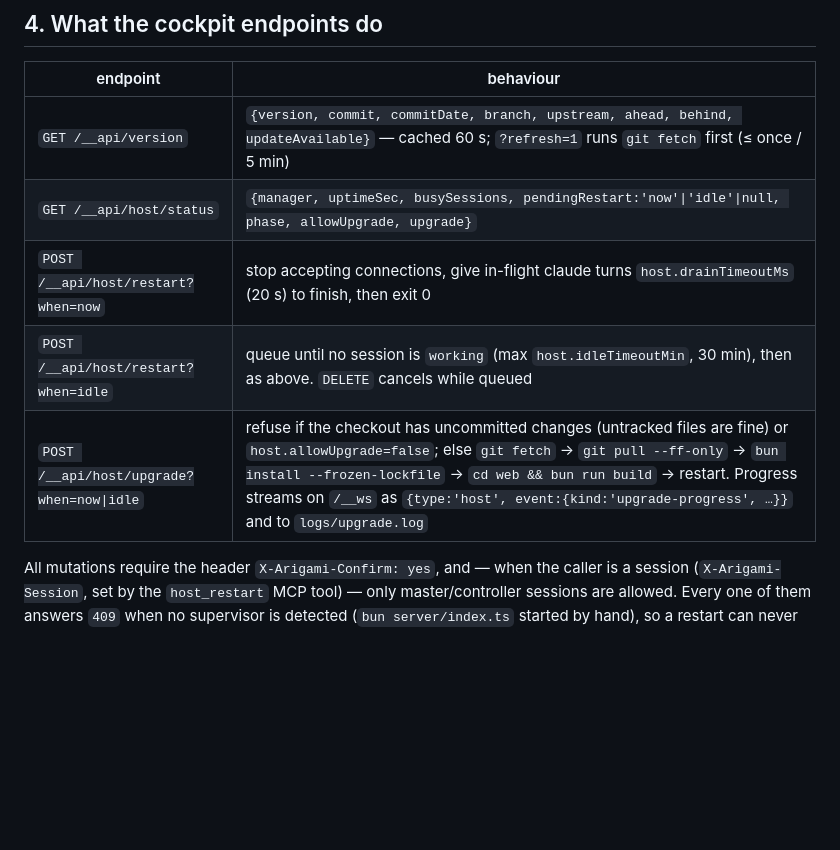
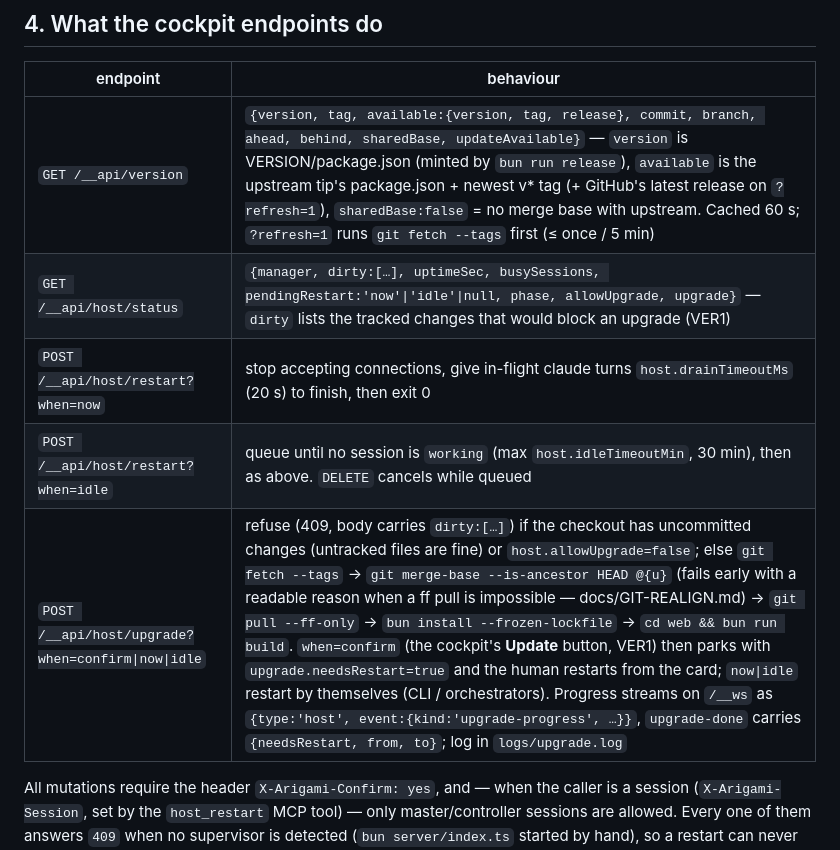
Before and after one commit to maor700/arigami, a Markdown page: docs/DEPLOY.md, the part around the change. Drawn GitHub-style; blank space fills up the shorter version.

Commit message:
docs: GIT-REALIGN — שתי אופציות ליישור master מול origin/master, מספרים והמלצה; DEPLOY/INSTALL לפי VER1

```diff
--- a/docs/DEPLOY.md
+++ b/docs/DEPLOY.md
@@ -77,11 +77,11 @@ pm2 start "bun server/index.ts" --name arigami --cwd /opt/arigami && pm2 save
 
 | endpoint | behaviour |
 |---|---|
-| `GET /__api/version` | `{version, commit, commitDate, branch, upstream, ahead, behind, updateAvailable}` — cached 60 s; `?refresh=1` runs `git fetch` first (≤ once / 5 min) |
-| `GET /__api/host/status` | `{manager, uptimeSec, busySessions, pendingRestart:'now'\|'idle'\|null, phase, allowUpgrade, upgrade}` |
+| `GET /__api/version` | `{version, tag, available:{version, tag, release}, commit, branch, ahead, behind, sharedBase, updateAvailable}` — `version` is VERSION/package.json (minted by `bun run release`), `available` is the upstream tip's package.json + newest v* tag (+ GitHub's latest release on `?refresh=1`), `sharedBase:false` = no merge base with upstream. Cached 60 s; `?refresh=1` runs `git fetch --tags` first (≤ once / 5 min) |
+| `GET /__api/host/status` | `{manager, dirty:[…], uptimeSec, busySessions, pendingRestart:'now'\|'idle'\|null, phase, allowUpgrade, upgrade}` — `dirty` lists the tracked changes that would block an upgrade (VER1) |
 | `POST /__api/host/restart?when=now` | stop accepting connections, give in-flight claude turns `host.drainTimeoutMs` (20 s) to finish, then exit 0 |
 | `POST /__api/host/restart?when=idle` | queue until no session is `working` (max `host.idleTimeoutMin`, 30 min), then as above. `DELETE` cancels while queued |
-| `POST /__api/host/upgrade?when=now\|idle` | refuse if the checkout has uncommitted changes (untracked files are fine) or `host.allowUpgrade=false`; else `git fetch` → `git pull --ff-only` → `bun install --frozen-lockfile` → `cd web && bun run build` → restart. Progress streams on `/__ws` as `{type:'host', event:{kind:'upgrade-progress', …}}` and to `logs/upgrade.log` |
+| `POST /__api/host/upgrade?when=confirm\|now\|idle` | refuse (409, body carries `dirty:[…]`) if the checkout has uncommitted changes (untracked files are fine) or `host.allowUpgrade=false`; else `git fetch --tags` → `git merge-base --is-ancestor HEAD @{u}` (fails early with a readable reason when a ff pull is impossible — docs/GIT-REALIGN.md) → `git pull --ff-only` → `bun install --frozen-lockfile` → `cd web && bun run build`. `when=confirm` (the cockpit's **Update** button, VER1) then parks with `upgrade.needsRestart=true` and the human restarts from the card; `now\|idle` restart by themselves (CLI / orchestrators). Progress streams on `/__ws` as `{type:'host', event:{kind:'upgrade-progress', …}}`, `upgrade-done` carries `{needsRestart, from, to}`; log in `logs/upgrade.log` |
 
 All mutations require the header `X-Arigami-Confirm: yes`, and — when the
 caller is a session (`X-Arigami-Session`, set by the `host_restart` MCP tool) —
```
Also changed, not shown: docs/GIT-REALIGN.md (added, +65 -0 lines), docs/INSTALL.md (+1 -1 lines).
